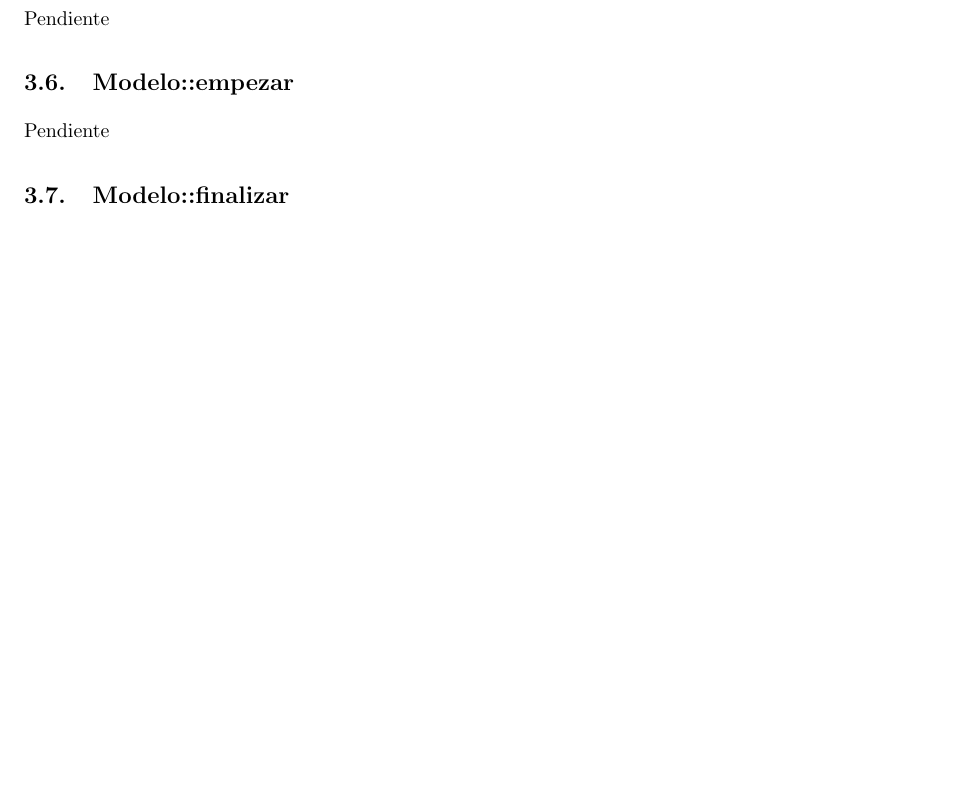
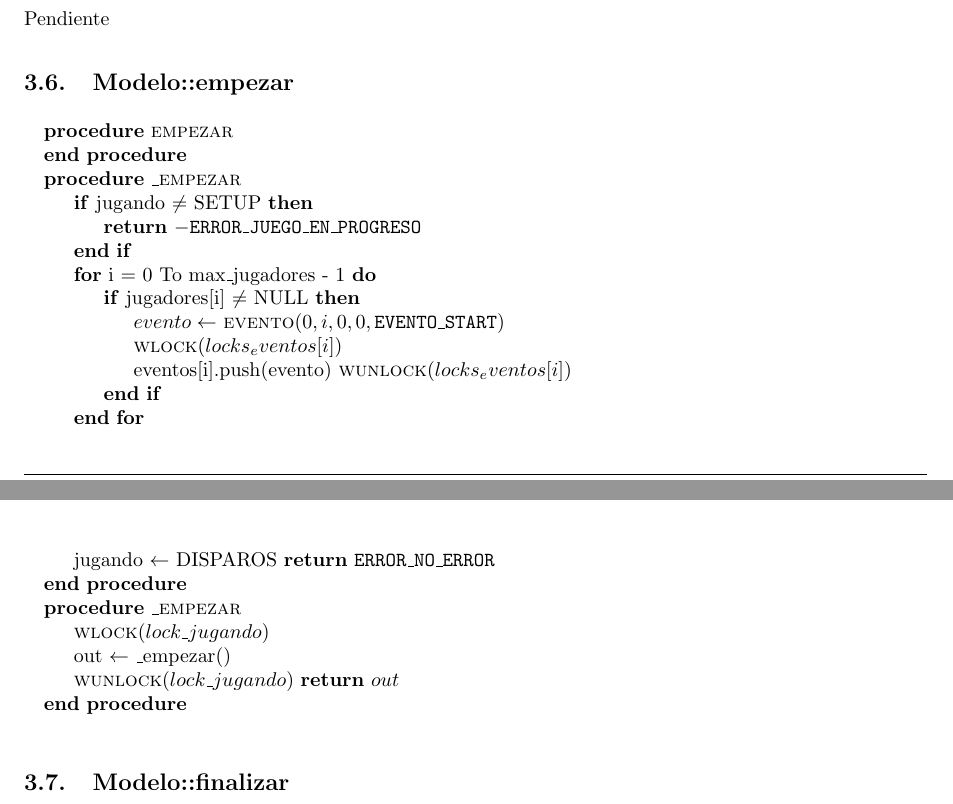
Before and after one commit to LeandroLovisolo/SSOO-TP2, a LaTeX document (tex/informe.tex): part of page 5 of 6 before the commit and two parts of pages 5 and 6 of 7 after it, the two joined at a grey line, cut so that both start at the same text, the shorter picture padded with empty space. Compiled offline with pdfLaTeX.

Commit message:
Pseudocódigo función empezar

```diff
--- a/tex/informe.tex
+++ b/tex/informe.tex
@@ -335,8 +335,33 @@ Pendiente
 
 
 \subsection{Modelo::empezar}
+\begin{pseudo}
+\Procedure{empezar}{}
+\EndProcedure
 
-Pendiente
+\Procedure{\_empezar}{}
+	\If{jugando $\neq$ SETUP}
+		\State \PReturn{-\texttt{ERROR\_JUEGO\_EN\_PROGRESO}}
+	\EndIf
+	\For{i = 0 To max\_jugadores - 1}
+		\If{jugadores[i] $\neq$ NULL}
+			\State $evento  \leftarrow$ \Fn{evento}{0, i, 0, 0, \texttt{EVENTO\_START}}
+			\State \Fn{wlock}{locks_eventos[i]}
+			\State eventos[i].push(evento)
+			\Fn{wunlock}{locks_eventos[i]}
+		\EndIf
+	\EndFor
+	\State jugando $\leftarrow$ DISPAROS
+	\PReturn{\texttt{ERROR\_NO\_ERROR}}
+\EndProcedure
+
+\Procedure{\_empezar}{}
+	\State \Fn{wlock}{lock\_jugando}
+	\State out $\leftarrow$ \_empezar()
+	\State \Fn{wunlock}{lock\_jugando}
+	\PReturn{out}
+\EndProcedure
+\end{pseudo}
 
 
 \subsection{Modelo::finalizar}
```
